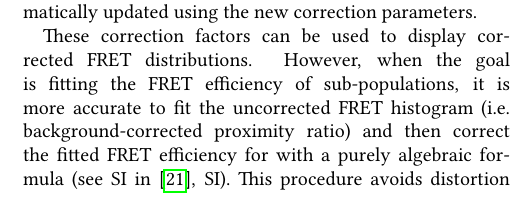
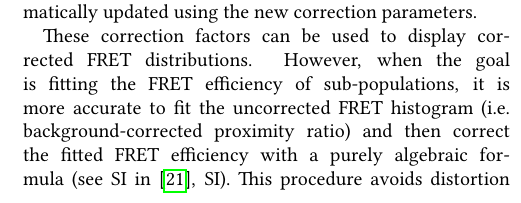
Before and after one commit to tritemio/fretbursts_paper, a LaTeX paper (main.tex, which reads burst-search.tex): part of one column of page 9 of 18, cut so that both start at the same text. Compiled offline with pdfLaTeX.

Commit message:
edited burst-search.tex

```diff
--- a/burst-search.tex
+++ b/burst-search.tex
@@ -96,7 +96,7 @@ correction parameters.
 These correction factors can be used to display corrected FRET distributions.
 However, when the goal is fitting the FRET efficiency of sub-populations,
 it is more accurate to fit the uncorrected FRET histogram (i.e. background-corrected
-proximity ratio) and then correct the fitted FRET efficiency for with a purely
+proximity ratio) and then correct the fitted FRET efficiency with a purely
 algebraic formula (see SI in~\cite{Lee_2005}, SI). This procedure avoids
 distortion of the FRET distributions due to the corrections, which causes
 a departure from the ideal Binomial statistics~\cite{Gopich_2007}.
```
